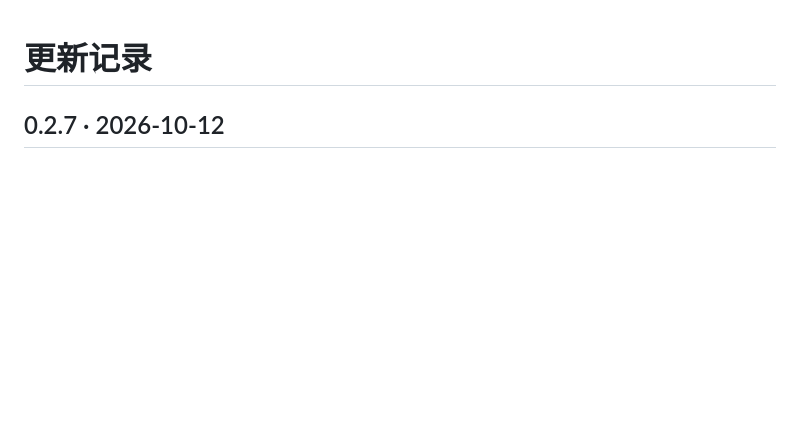
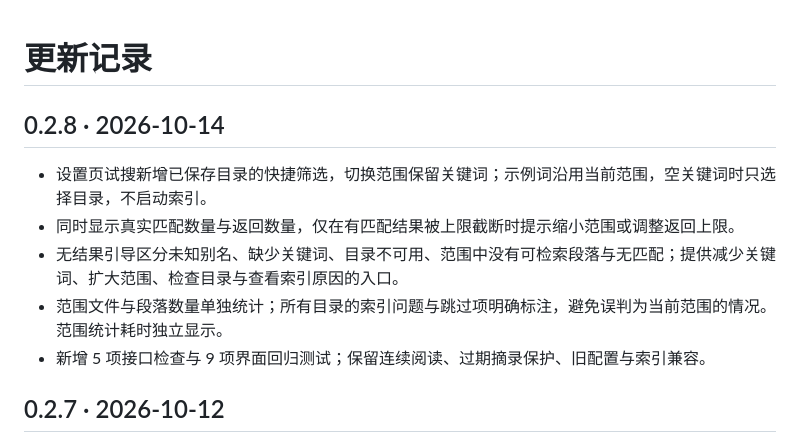
Before and after one commit to Liu-Ice-cream/paragraph-box, a Markdown page: CHANGELOG.md, the part around the change. Rendered like a GitHub page; blank space fills up the shorter version.

```diff
--- a/CHANGELOG.md
+++ b/CHANGELOG.md
@@ -1,4 +1,12 @@
 # 更新记录
+
+## 0.2.8 · 2026-10-14
+
+- 设置页试搜新增已保存目录的快捷筛选，切换范围保留关键词；示例词沿用当前范围，空关键词时只选择目录，不启动索引。
+- 同时显示真实匹配数量与返回数量，仅在有匹配结果被上限截断时提示缩小范围或调整返回上限。
+- 无结果引导区分未知别名、缺少关键词、目录不可用、范围中没有可检索段落与无匹配；提供减少关键词、扩大范围、检查目录与查看索引原因的入口。
+- 范围文件与段落数量单独统计；所有目录的索引问题与跳过项明确标注，避免误判为当前范围的情况。范围统计耗时独立显示。
+- 新增 5 项接口检查与 9 项界面回归测试；保留连续阅读、过期摘录保护、旧配置与索引兼容。
 
 ## 0.2.7 · 2026-10-12
 
```
Also changed, not shown: README.md (+10 -6 lines), docs/verification-0.2.8.md (added, +34 -0 lines), docs/paragraphbox-search-guidance-narrow.jpg (added), docs/paragraphbox-search-scopes.jpg (added), 10 other files.
